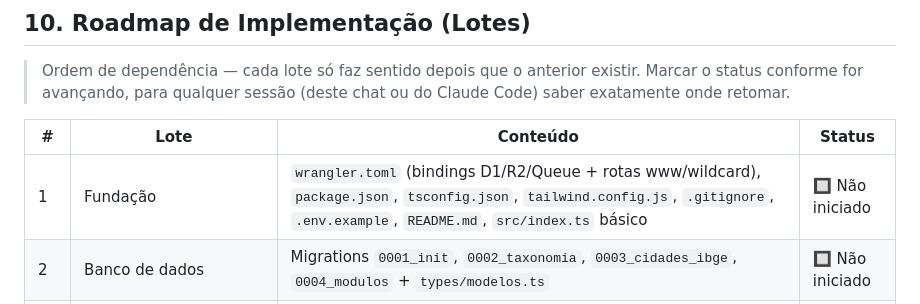
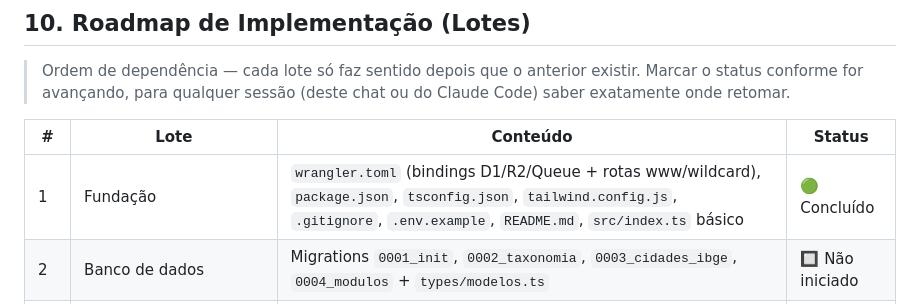
Before and after one commit to Imobiliarista/Portal, a Markdown page: project.md, the part around the change. Drawn GitHub-style.

Commit message:
docs: marca Lote 1 como 🟢 Concluído no Roadmap

```diff
--- a/project.md
+++ b/project.md
@@ -682,7 +682,7 @@ Usuário trouxe um componente HTML (busca avançada com gaveta "mais filtros") c
 
 | # | Lote | Conteúdo | Status |
 |---|---|---|---|
-| 1 | Fundação | `wrangler.toml` (bindings D1/R2/Queue + rotas www/wildcard), `package.json`, `tsconfig.json`, `tailwind.config.js`, `.gitignore`, `.env.example`, `README.md`, `src/index.ts` básico | 🔲 Não iniciado |
+| 1 | Fundação | `wrangler.toml` (bindings D1/R2/Queue + rotas www/wildcard), `package.json`, `tsconfig.json`, `tailwind.config.js`, `.gitignore`, `.env.example`, `README.md`, `src/index.ts` básico | 🟢 Concluído |
 | 2 | Banco de dados | Migrations `0001_init`, `0002_taxonomia`, `0003_cidades_ibge`, `0004_modulos` + `types/modelos.ts` | 🔲 Não iniciado |
 | 3 | Autenticação | `lib/senha.ts`, `lib/cpf.ts`, `routes/api-auth.ts` (pré-cadastro + Turnstile + aceite de termos + login + recuperação), sessão via cookie | 🔲 Não iniciado |
 | 4 | Roteamento core | `middleware/www-redirect.ts`, `middleware/bot-detect.ts`, `routes/portal.ts`, `routes/minisite.ts` | 🔲 Não iniciado |
```
